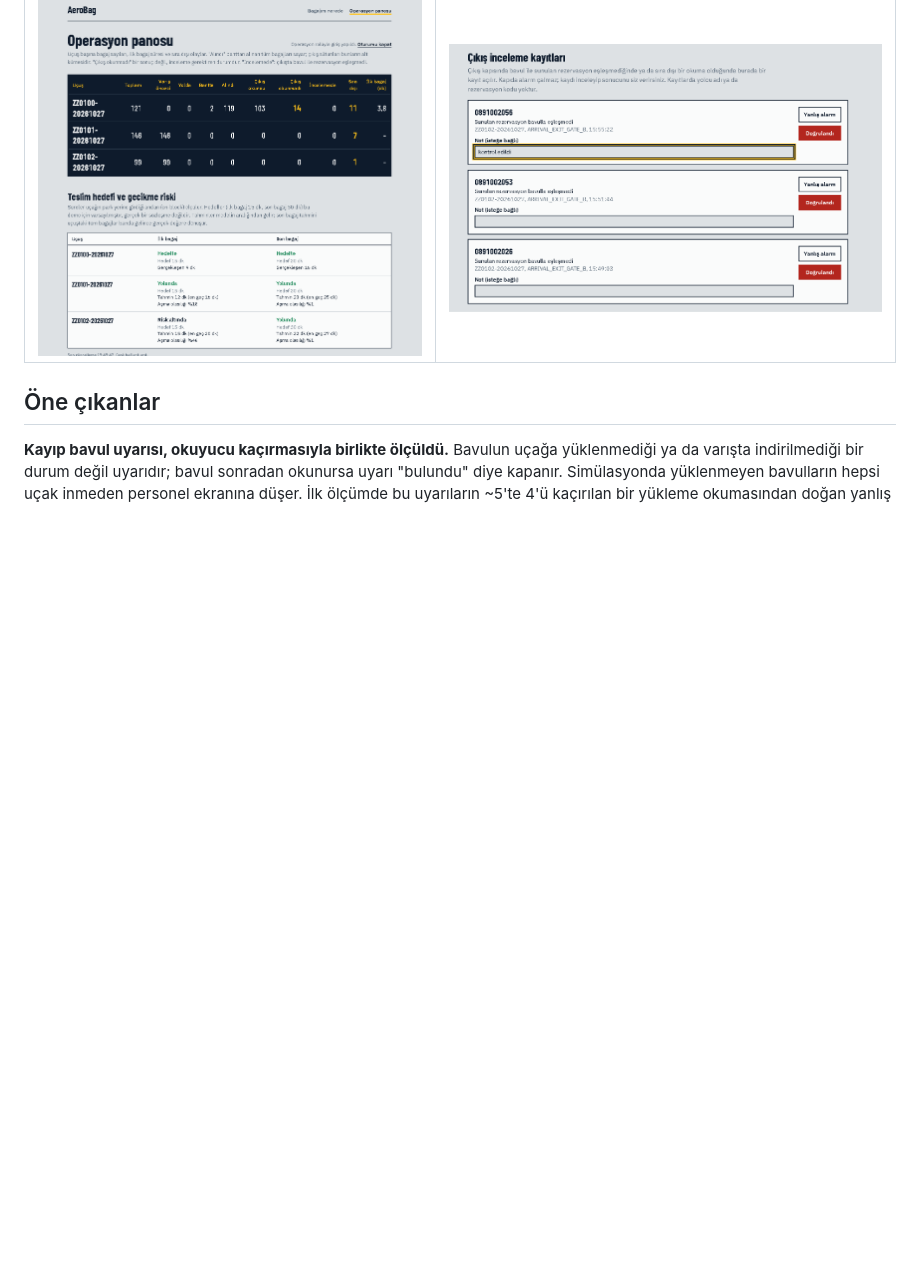
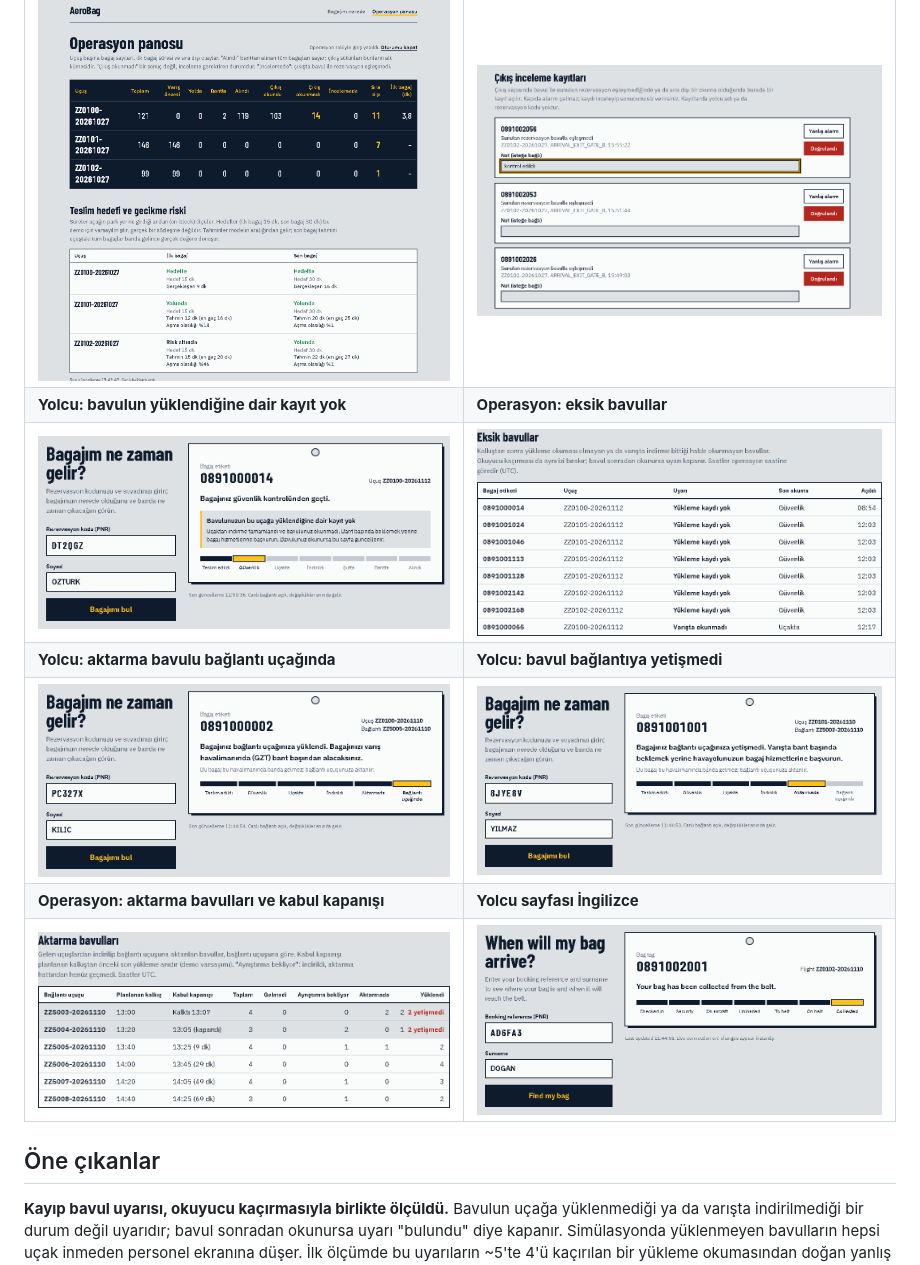
Before and after one commit to Mustafa-Akay/aerobag-platform, a Markdown page: README.md, the part around the change. Drawn GitHub-style; pictures changed too: docs/images/ops-alerts.png (added), docs/images/passenger-english.png (added), docs/images/passenger-missed-connection.png (added); blank space fills up the shorter version.

Commit message:
T5: README görselleri (kayıp bavul, aktarma, İngilizce), DEMO'ya çalışan tohumlar

```diff
--- a/README.md
+++ b/README.md
@@ -17,6 +17,12 @@ Neden havayolu: bavul kaybolduğunda sorumlu olan ve yolcunun başvurduğu taraf
 | ![Yolcu sayfası, indirme öncesi](docs/images/passenger-before-unload.png) | ![Yolcu sayfası, bavul indirildi](docs/images/passenger-unloaded.png) |
 | **Operasyon panosu ve teslim hedefi riski** | **Güvenlik ekranı: çıkış inceleme kayıtları** |
 | ![Operasyon panosu](docs/images/ops-dashboard.png) | ![Güvenlik inceleme kayıtları](docs/images/security-reviews.png) |
+| **Yolcu: bavulun yüklendiğine dair kayıt yok** | **Operasyon: eksik bavullar** |
+| ![Yolcu sayfası, yüklenmeyen bavul uyarısı](docs/images/passenger-not-loaded.png) | ![Eksik bavullar tablosu](docs/images/ops-alerts.png) |
+| **Yolcu: aktarma bavulu bağlantı uçağında** | **Yolcu: bavul bağlantıya yetişmedi** |
+| ![Yolcu sayfası, aktarma bavulu yüklendi](docs/images/passenger-transfer.png) | ![Yolcu sayfası, kaçırılan bağlantı](docs/images/passenger-missed-connection.png) |
+| **Operasyon: aktarma bavulları ve kabul kapanışı** | **Yolcu sayfası İngilizce** |
+| ![Aktarma bavulları panosu](docs/images/transfer-board.png) | ![Yolcu sayfası, İngilizce](docs/images/passenger-english.png) |
 
 ## Öne çıkanlar
 
```
Also changed, not shown: docs/DEMO.md (+1 -1 lines), docs/REMEDIATION_PLAN.md (+1 -1 lines).
